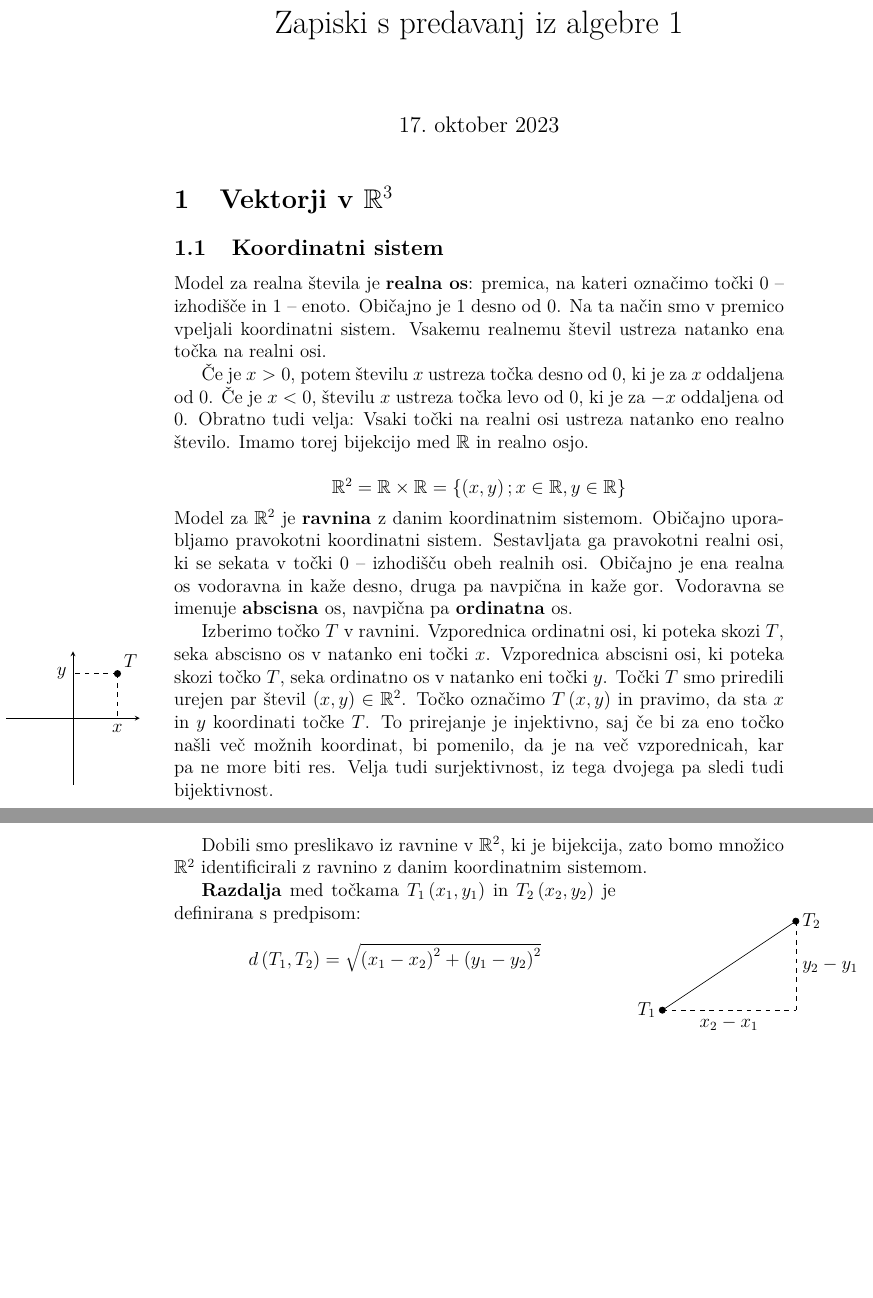
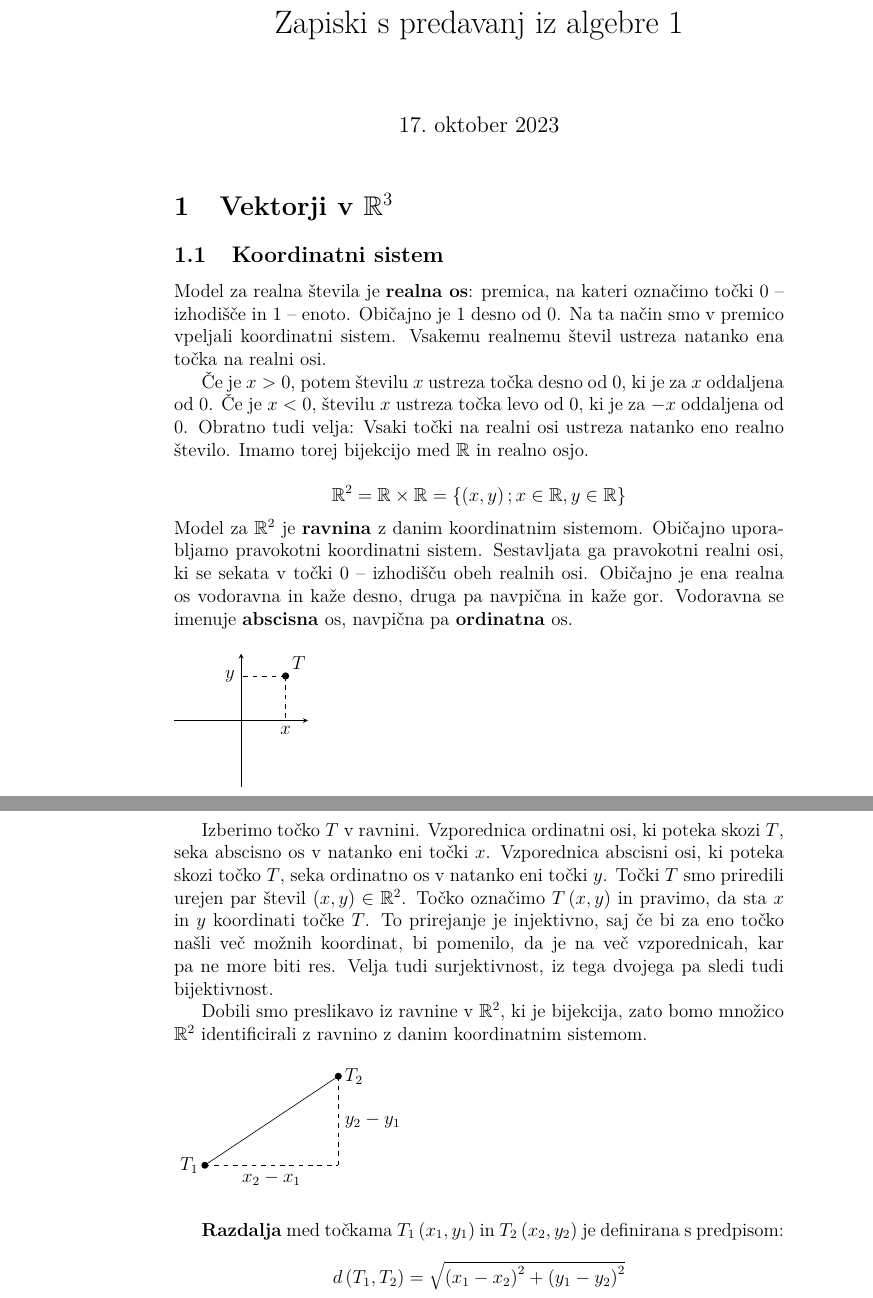
Before and after one commit to Smrt666/ZapiskiFMF, a LaTeX document (algebra/zapiski.tex): two parts of pages 1 and 2 of 2, joined at a grey line, cut so that both start at the same text, the shorter picture padded with empty space. Compiled offline with pdfLaTeX.

Commit message:
resitve 12. naloga

```diff
--- a/algebra/zapiski.tex
+++ b/algebra/zapiski.tex
@@ -34,7 +34,7 @@
     \textbf{ordinatna} os.
 
     {
-    \begin{wrapfigure}{l}{0.25\textwidth}
+    \begin{figure}[h]
         \begin{tikzpicture}[scale=0.50]
             % koordinatni sistem
             \draw[-stealth] (-3, 0) -- (3, 0);
@@ -50,7 +50,7 @@
             \node at (2, 0) [below] {\(x\)};
             \node at (0, 2) [left] {\(y\)};
         \end{tikzpicture}
-    \end{wrapfigure}
+    \end{figure}
     Izberimo točko \(T\) v ravnini. Vzporednica ordinatni osi, ki poteka skozi \(T\), seka abscisno os v natanko eni
     točki \(x\). Vzporednica abscisni osi, ki poteka skozi točko \(T\), seka ordinatno os v natanko eni točki \(y\).
     Točki \(T\) smo priredili urejen par števil \(\left(x, y\right) \in \mathbb{R}^2\). Točko označimo \(T\left(x, y\right)\)
@@ -62,7 +62,7 @@
     Dobili smo preslikavo iz ravnine v \(\mathbb{R}^2\), ki je bijekcija, zato bomo množico \(\mathbb{R}^2\) identificirali
     z ravnino z danim koordinatnim sistemom.
 
-    \begin{wrapfigure}{r}{0.25\textwidth}
+    \begin{figure}[h]
         \begin{tikzpicture}
             \coordinate (A) at (0, 0);
             \coordinate (B) at (3, 2);
```
Also changed, not shown: algebra/zapiski.tex (2 more changed lines).
